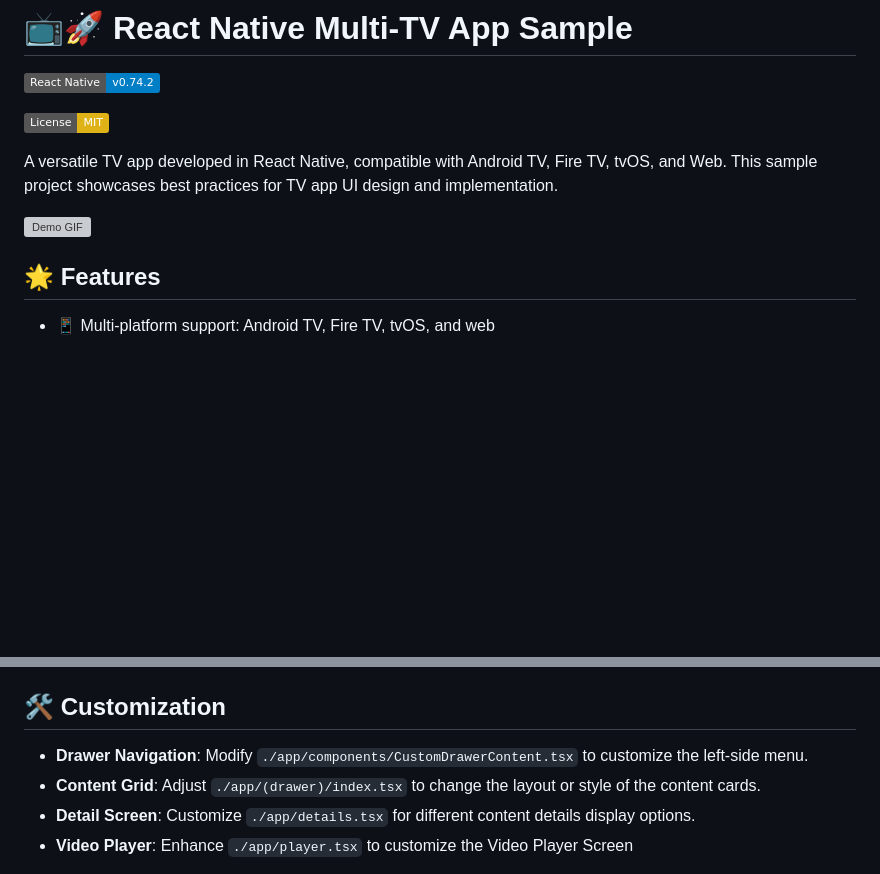
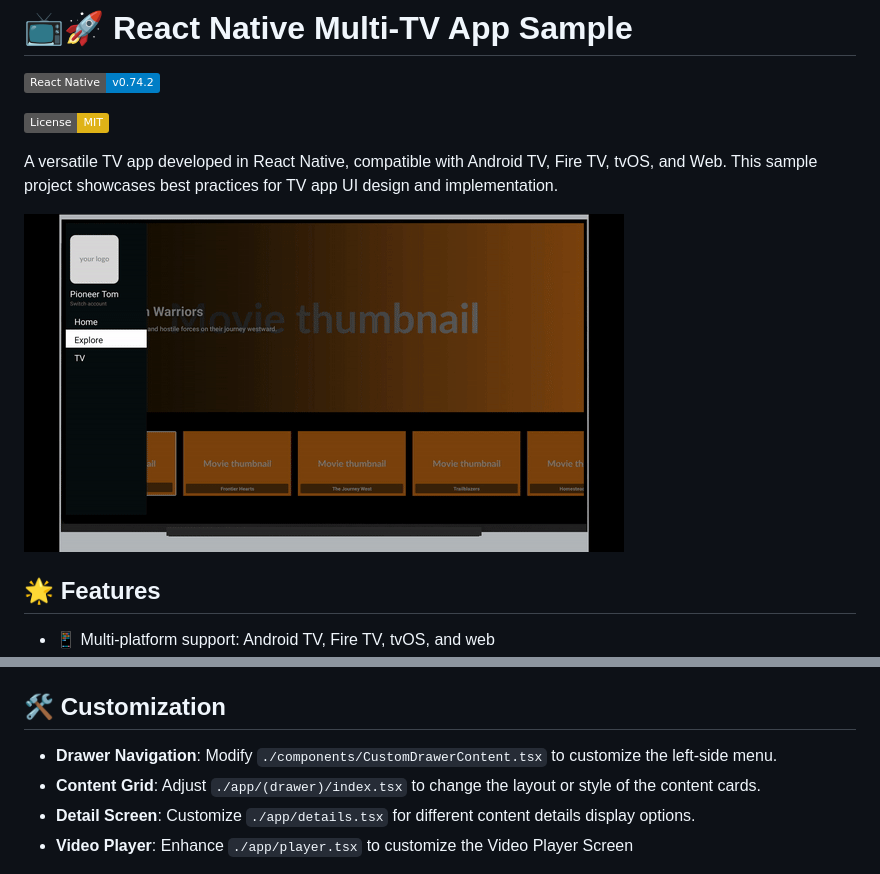
Before and after one commit to AmazonAppDev/react-native-multi-tv-app-sample, a Markdown page: README.md, 2 parts joined by grey strips. Drawn GitHub-style; badges without logos; blank space fills up the shorter version; grey boxes are pictures that could not be loaded.

```diff
--- a/README.md
+++ b/README.md
@@ -6,7 +6,7 @@
 
 A versatile TV app developed in React Native, compatible with Android TV, Fire TV, tvOS, and Web. This sample project showcases best practices for TV app UI design and implementation.
 
-![Demo GIF](./demotv.gif)
+![Demo GIF](https://github.com/AmazonAppDev/react-native-multi-tv-app-sample/blob/main/tvdemo.gif)
 
 ## 🌟 Features
 
@@ -72,7 +72,7 @@ Before you begin, ensure you have the following installed:
 
 ## 🛠️ Customization
 
-- **Drawer Navigation**: Modify `./app/components/CustomDrawerContent.tsx` to customize the left-side menu.
+- **Drawer Navigation**: Modify `./components/CustomDrawerContent.tsx` to customize the left-side menu.
 - **Content Grid**: Adjust `./app/(drawer)/index.tsx` to change the layout or style of the content cards.
 - **Detail Screen**: Customize `./app/details.tsx` for different content details display options.
 - **Video Player**: Enhance `./app/player.tsx` to customize the Video Player Screen
```
